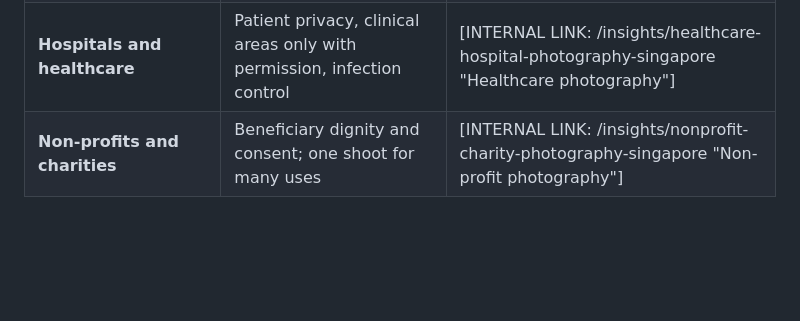
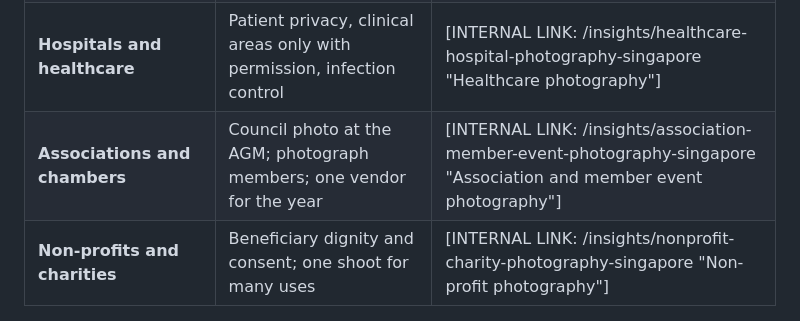
Before and after one commit to rsphotographysg-sudo/seo-data, a Markdown page: articles/2026-10-15_corporate-event-photography-singapore-guide.md, the part around the change. GitHub-like rendering; blank space fills up the shorter version.

```diff
--- a/articles/2026-10-15_corporate-event-photography-singapore-guide.md
+++ b/articles/2026-10-15_corporate-event-photography-singapore-guide.md
@@ -90,6 +90,7 @@ Standard delivery is a **preview set within 24–48 hours** and the **full galle
 | **Government agencies and statutory boards** | GeBIZ quotations, PO before work, bizSAFE, PDPA for vendors | [INTERNAL LINK: /insights/government-event-photography-singapore "Government event photography"] |
 | **Schools** | Student consent first; name every prize winner; plan anniversaries early | [INTERNAL LINK: /insights/school-event-photography-singapore "School event photography"] |
 | **Hospitals and healthcare** | Patient privacy, clinical areas only with permission, infection control | [INTERNAL LINK: /insights/healthcare-hospital-photography-singapore "Healthcare photography"] |
+| **Associations and chambers** | Council photo at the AGM; photograph members; one vendor for the year | [INTERNAL LINK: /insights/association-member-event-photography-singapore "Association and member event photography"] |
 | **Non-profits and charities** | Beneficiary dignity and consent; one shoot for many uses | [INTERNAL LINK: /insights/nonprofit-charity-photography-singapore "Non-profit photography"] |
 
 ---
```
Also changed, not shown: articles/2026-10-15_association-member-event-photography-singapore.md (added, +220 -0 lines), articles/README.md (+2 -1 lines).
